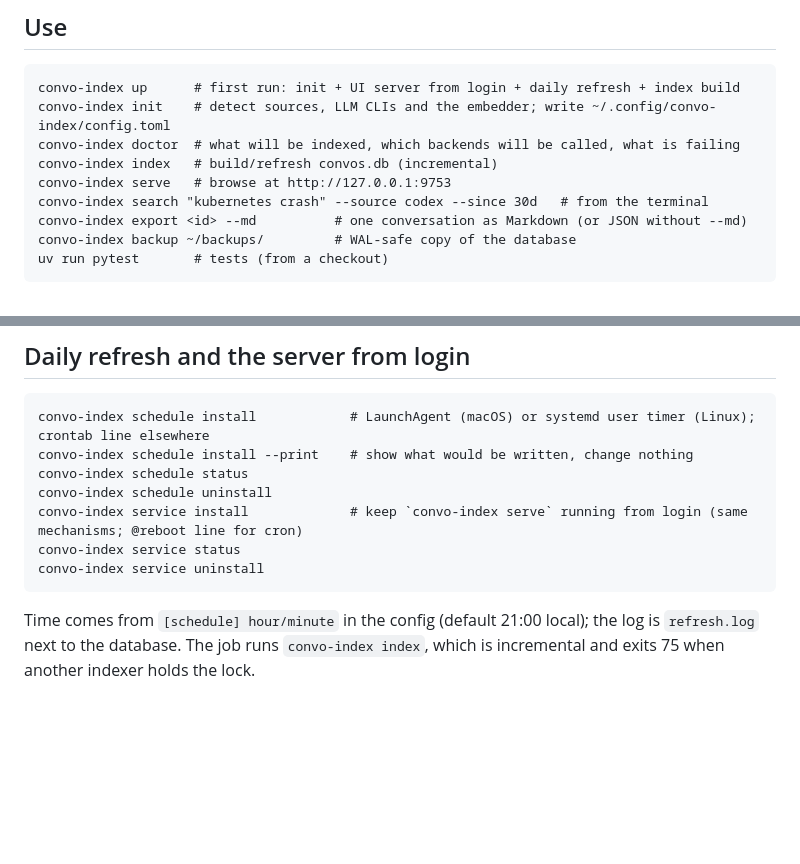
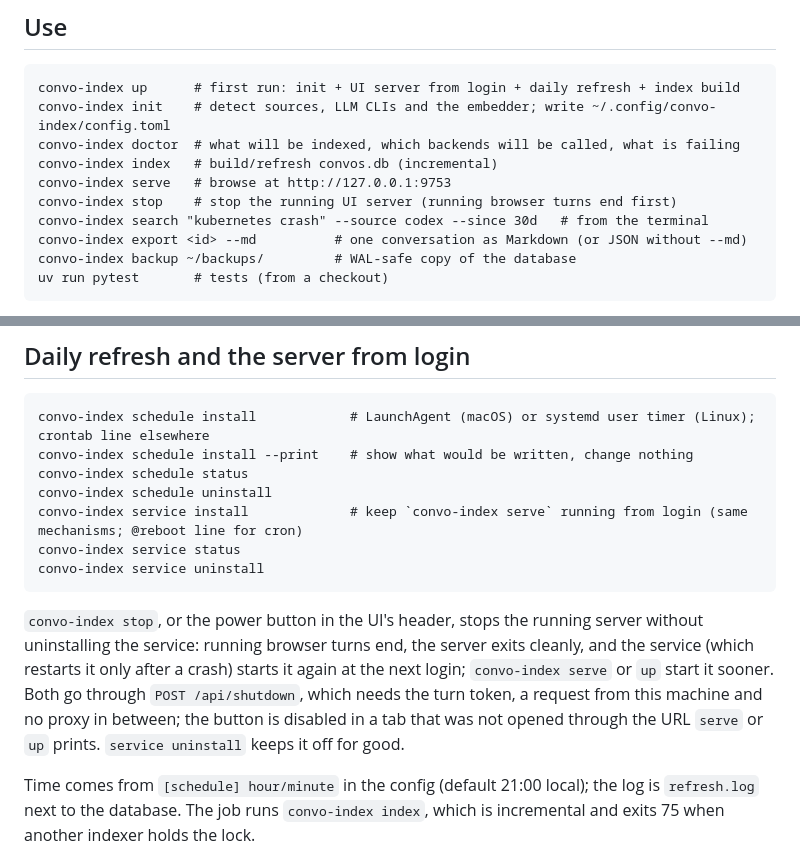
Before and after one commit to AmitPhulera/convo-index, a Markdown page: README.md, 2 parts joined by grey strips. GitHub-like rendering; blank space fills up the shorter version.

Commit message:
docs: stopping the server
Co-Authored-By: Claude Opus 5.5 <noreply@anthropic.com>

```diff
--- a/README.md
+++ b/README.md
@@ -42,6 +42,7 @@ Hugging Face into `models/` next to the database, and nothing leaves the machine
     convo-index doctor  # what will be indexed, which backends will be called, what is failing
     convo-index index   # build/refresh convos.db (incremental)
     convo-index serve   # browse at http://127.0.0.1:9753
+    convo-index stop    # stop the running UI server (running browser turns end first)
     convo-index search "kubernetes crash" --source codex --since 30d   # from the terminal
     convo-index export <id> --md          # one conversation as Markdown (or JSON without --md)
     convo-index backup ~/backups/         # WAL-safe copy of the database
@@ -173,6 +174,13 @@ check that the closing flags still hold after a tool upgrade.
     convo-index service status
     convo-index service uninstall
 
+`convo-index stop`, or the power button in the UI's header, stops the running server without
+uninstalling the service: running browser turns end, the server exits cleanly, and the service
+(which restarts it only after a crash) starts it again at the next login; `convo-index serve`
+or `up` start it sooner. Both go through `POST /api/shutdown`, which needs the turn token, a
+request from this machine and no proxy in between; the button is disabled in a tab that was
+not opened through the URL `serve` or `up` prints. `service uninstall` keeps it off for good.
+
 Time comes from `[schedule] hour/minute` in the config (default 21:00 local); the log is
 `refresh.log` next to the database. The job runs `convo-index index`, which is incremental and
 exits 75 when another indexer holds the lock.
```
